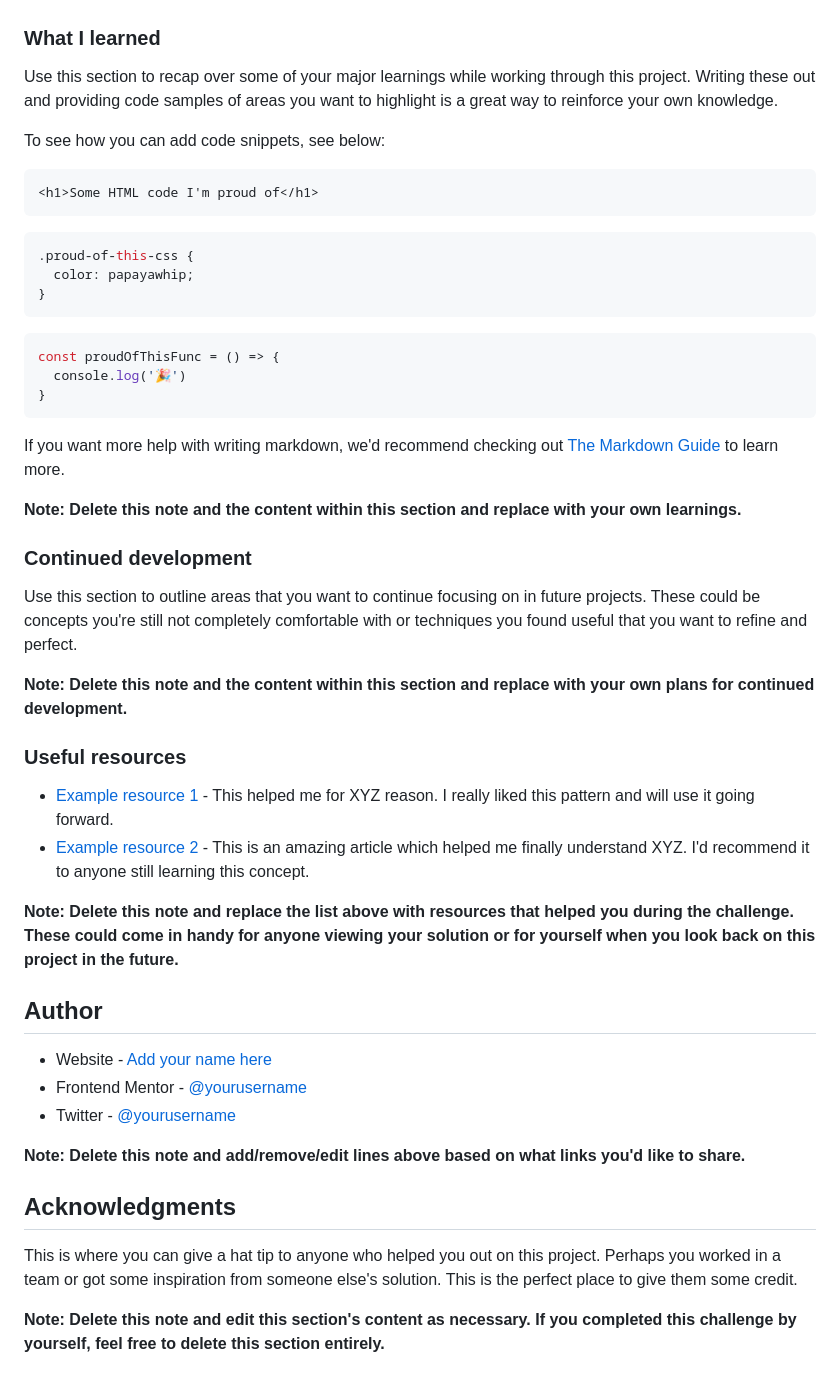
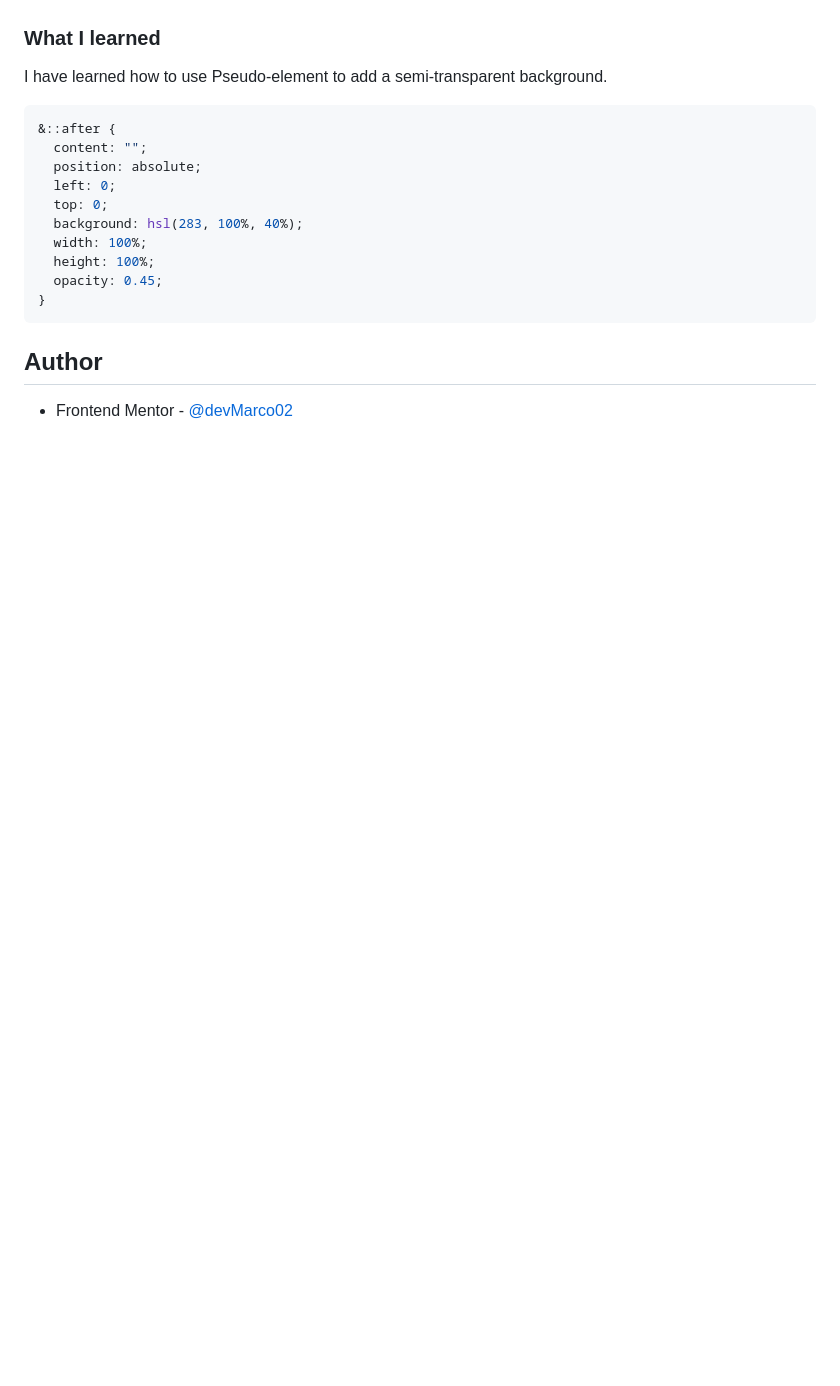
Before and after one commit to devMarco02/stats-preview-card, a Markdown page: README.md, the part around the change printed below. Drawn GitHub-style; blank space fills up the shorter version.

````diff
--- a/README.md
+++ b/README.md
@@ -60,51 +43,21 @@ Then crop/optimize/edit your image however you like, add it to your project, and
 
 ### What I learned
 
-Use this section to recap over some of your major learnings while working through this project. Writing these out and providing code samples of areas you want to highlight is a great way to reinforce your own knowledge.
+I have learned how to use Pseudo-element to add a semi-transparent background.
 
-To see how you can add code snippets, see below:
-
-```html
-<h1>Some HTML code I'm proud of</h1>
-```
 ```css
-.proud-of-this-css {
-  color: papayawhip;
-}
-```
-```js
-const proudOfThisFunc = () => {
-  console.log('🎉')
+&::after {
+  content: "";
+  position: absolute;
+  left: 0;
+  top: 0;
+  background: hsl(283, 100%, 40%);
+  width: 100%;
+  height: 100%;
+  opacity: 0.45;
 }
 ```
 
-If you want more help with writing markdown, we'd recommend checking out [The Markdown Guide](https://www.markdownguide.org/) to learn more.
-
-**Note: Delete this note and the content within this section and replace with your own learnings.**
-
-### Continued development
-
-Use this section to outline areas that you want to continue focusing on in future projects. These could be concepts you're still not completely comfortable with or techniques you found useful that you want to refine and perfect.
-
-**Note: Delete this note and the content within this section and replace with your own plans for continued development.**
-
-### Useful resources
-
-- [Example resource 1](https://www.example.com) - This helped me for XYZ reason. I really liked this pattern and will use it going forward.
-- [Example resource 2](https://www.example.com) - This is an amazing article which helped me finally understand XYZ. I'd recommend it to anyone still learning this concept.
-
-**Note: Delete this note and replace the list above with resources that helped you during the challenge. These could come in handy for anyone viewing your solution or for yourself when you look back on this project in the future.**
-
 ## Author
 
-- Website - [Add your name here](https://www.your-site.com)
-- Frontend Mentor - [@yourusername](https://www.frontendmentor.io/profile/yourusername)
-- Twitter - [@yourusername](https://www.twitter.com/yourusername)
-
-**Note: Delete this note and add/remove/edit lines above based on what links you'd like to share.**
-
-## Acknowledgments
-
-This is where you can give a hat tip to anyone who helped you out on this project. Perhaps you worked in a team or got some inspiration from someone else's solution. This is the perfect place to give them some credit.
-
-**Note: Delete this note and edit this section's content as necessary. If you completed this challenge by yourself, feel free to delete this section entirely.**
+- Frontend Mentor - [@devMarco02](https://www.frontendmentor.io/profile/devMarco02)
````
Also changed, not shown: other parts of README.md (+5 -22 lines), images/desktop.png (added), images/mobile.png (added).
